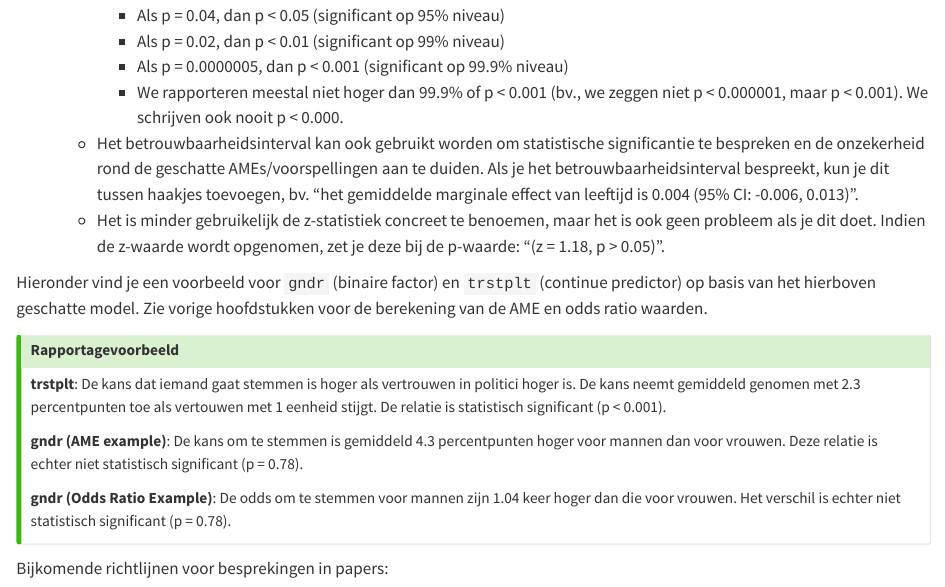
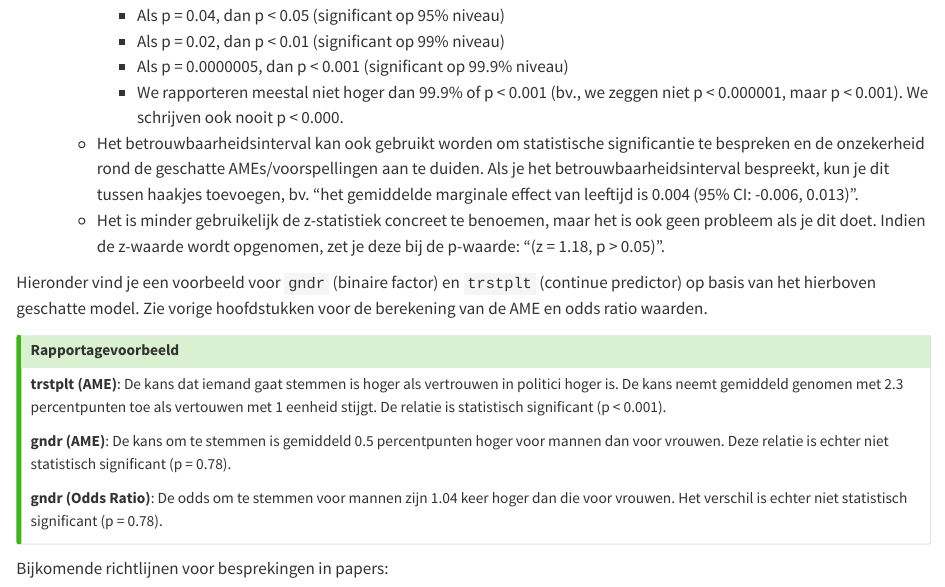
Before and after one commit to PoWeLeiden/statistiek2, a Quarto document (logit_06.qmd): the page in a window 1100 px wide, from 1790 px down. Rendered offline with R 4.5, knitr and Pandoc in place of Quarto, with nearby package versions; some code elsewhere in the file could not run offline.

Commit message:
error in Rapportagevb

```diff
--- a/logit_06.qmd
+++ b/logit_06.qmd
@@ -88,11 +88,11 @@ Hieronder vind je een voorbeeld voor `gndr` (binaire factor) en `trstplt` (conti
 ::: callout-tip
 #### Rapportagevoorbeeld
 
-**trstplt**: De kans dat iemand gaat stemmen is hoger als vertrouwen in politici hoger is. De kans neemt gemiddeld genomen met 2.3 percentpunten toe als vertouwen met 1 eenheid stijgt. De relatie is statistisch significant (p \< 0.001).
+**trstplt (AME)**: De kans dat iemand gaat stemmen is hoger als vertrouwen in politici hoger is. De kans neemt gemiddeld genomen met 2.3 percentpunten toe als vertouwen met 1 eenheid stijgt. De relatie is statistisch significant (p \< 0.001).
 
-**gndr (AME example)**: De kans om te stemmen is gemiddeld 4.3 percentpunten hoger voor mannen dan voor vrouwen. Deze relatie is echter niet statistisch significant (p = 0.78).
+**gndr (AME)**: De kans om te stemmen is gemiddeld 0.5 percentpunten hoger voor mannen dan voor vrouwen. Deze relatie is echter niet statistisch significant (p = 0.78).
 
-**gndr (Odds Ratio Example)**: De odds om te stemmen voor mannen zijn 1.04 keer hoger dan die voor vrouwen. Het verschil is echter niet statistisch significant (p = 0.78).
+**gndr (Odds Ratio)**: De odds om te stemmen voor mannen zijn 1.04 keer hoger dan die voor vrouwen. Het verschil is echter niet statistisch significant (p = 0.78).
 :::
 
 Bijkomende richtlijnen voor besprekingen in papers:
```
Also changed, not shown: logit_01.qmd (+2 -2 lines).
